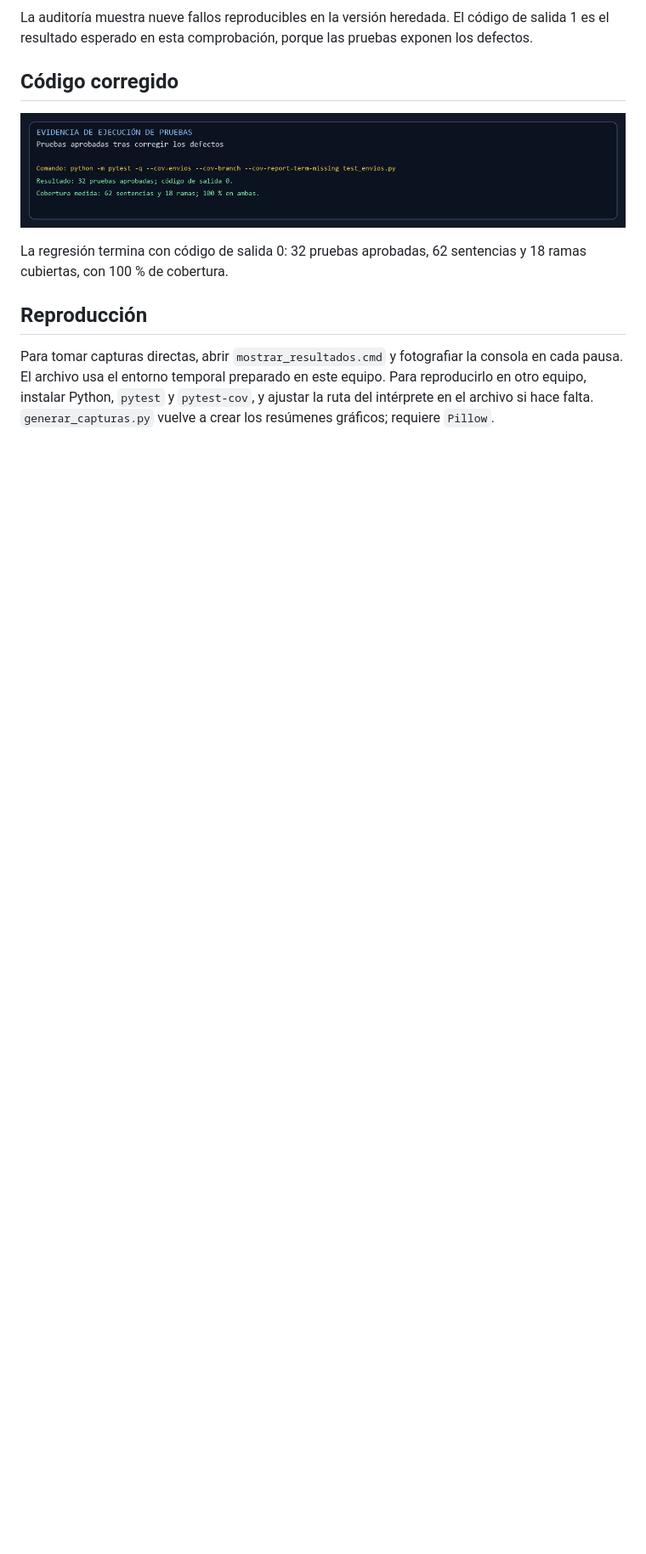
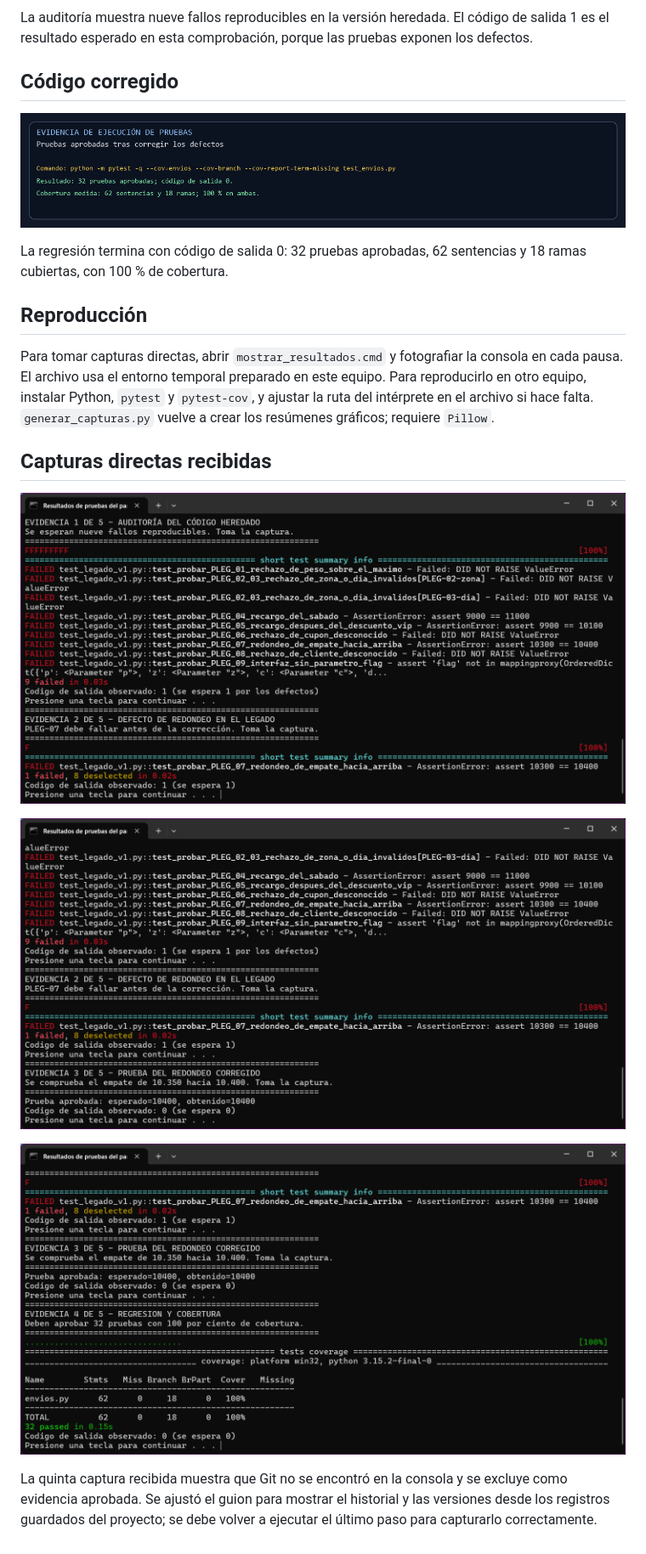
Before and after one commit to AndresLPz2/Parcial-IngSoftware, a Markdown page: evidencias/README.md, the part around the change. Shown at 85% size. GitHub-like rendering; pictures changed too: evidencias/Captura de pantalla 2026-11-11 212959.png (added), evidencias/Captura de pantalla 2026-11-11 213009.png (added), evidencias/Captura de pantalla 2026-11-11 213015.png (added); blank space fills up the shorter version.

Commit message:
evidencias: agregar capturas reales de pruebas

```diff
--- a/evidencias/README.md
+++ b/evidencias/README.md
@@ -17,3 +17,13 @@ La regresión termina con código de salida 0: 32 pruebas aprobadas, 62 sentenci
 ## Reproducción
 
 Para tomar capturas directas, abrir `mostrar_resultados.cmd` y fotografiar la consola en cada pausa. El archivo usa el entorno temporal preparado en este equipo. Para reproducirlo en otro equipo, instalar Python, `pytest` y `pytest-cov`, y ajustar la ruta del intérprete en el archivo si hace falta. `generar_capturas.py` vuelve a crear los resúmenes gráficos; requiere `Pillow`.
+
+## Capturas directas recibidas
+
+![Auditoría fallida del código heredado](Captura%20de%20pantalla%202026-11-11%20212959.png)
+
+![Fallo de redondeo heredado y corrección aprobada](Captura%20de%20pantalla%202026-11-11%20213009.png)
+
+![Regresión corregida y cobertura](Captura%20de%20pantalla%202026-11-11%20213015.png)
+
+La quinta captura recibida muestra que Git no se encontró en la consola y se excluye como evidencia aprobada. Se ajustó el guion para mostrar el historial y las versiones desde los registros guardados del proyecto; se debe volver a ejecutar el último paso para capturarlo correctamente.
```
Also changed, not shown: CHANGELOG.md (+6 -0 lines), README.md (+1 -1 lines), 1 other file.
